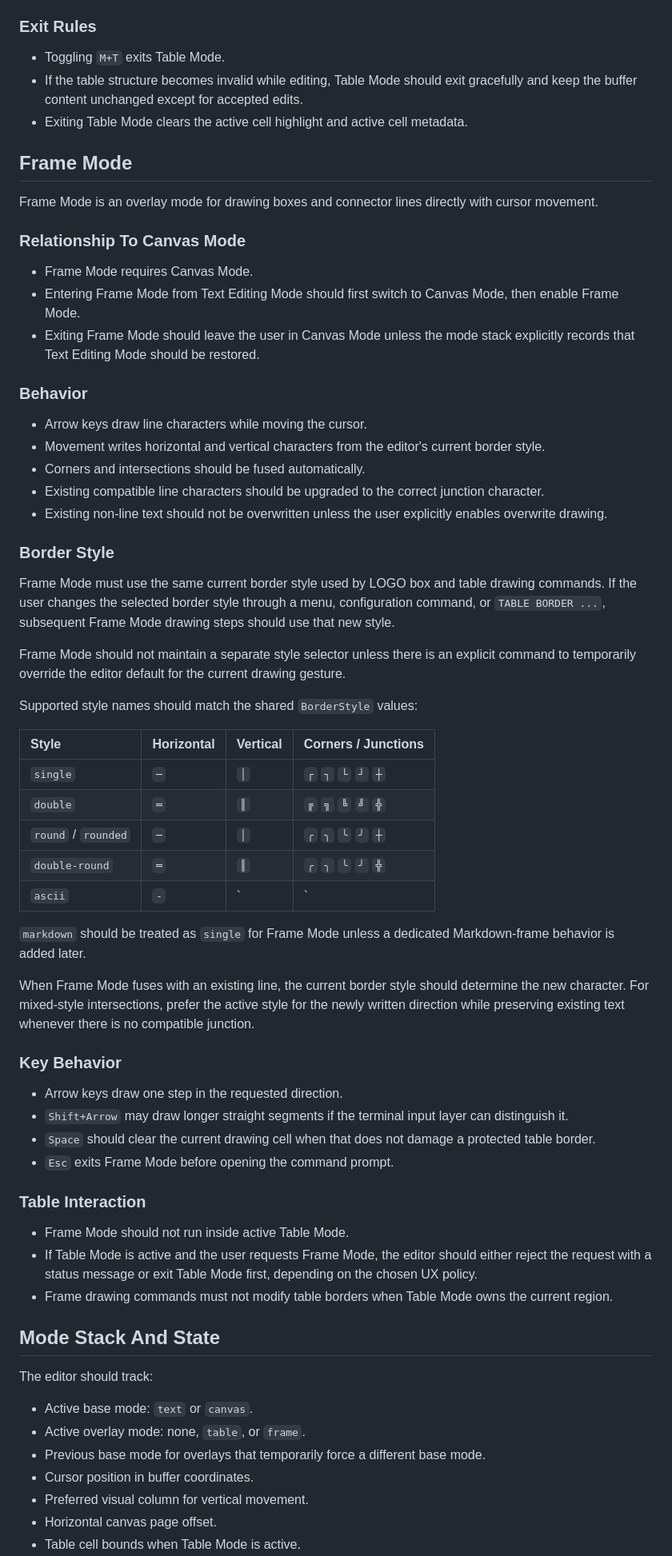
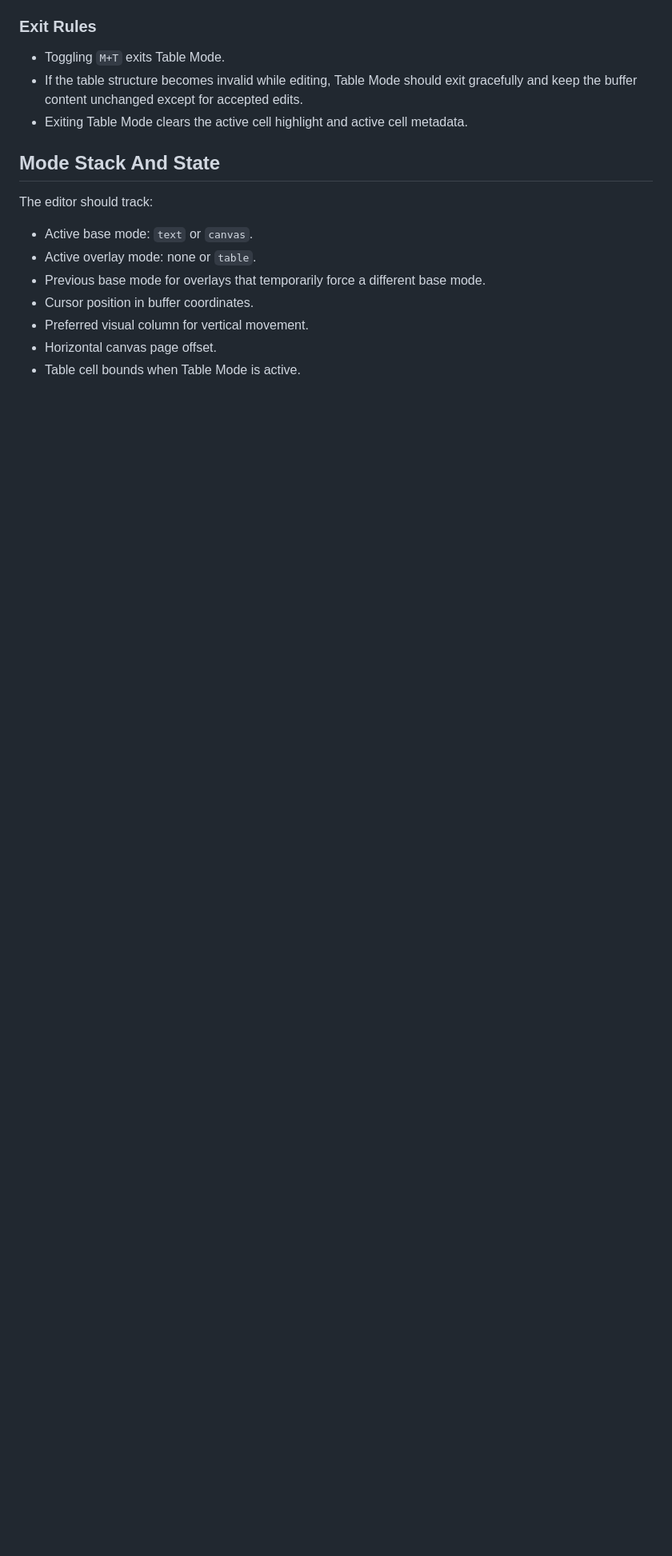
Before and after one commit to zonble/zago, a Markdown page: docs/modes.md, the part around one of its changes. Shown at 80% size. Drawn GitHub-style; blank space fills up the shorter version.

```diff
--- a/docs/modes.md
+++ b/docs/modes.md
@@ -293,83 +309,12 @@ command is disabled in Table Mode.
   gracefully and keep the buffer content unchanged except for accepted edits.
 - Exiting Table Mode clears the active cell highlight and active cell metadata.
 
-## Frame Mode
-
-Frame Mode is an overlay mode for drawing boxes and connector lines directly
-with cursor movement.
-
-### Relationship To Canvas Mode
-
-- Frame Mode requires Canvas Mode.
-- Entering Frame Mode from Text Editing Mode should first switch to Canvas Mode,
-  then enable Frame Mode.
-- Exiting Frame Mode should leave the user in Canvas Mode unless the mode stack
-  explicitly records that Text Editing Mode should be restored.
-
-### Behavior
-
-- Arrow keys draw line characters while moving the cursor.
-- Movement writes horizontal and vertical characters from the editor's current
-  border style.
-- Corners and intersections should be fused automatically.
-- Existing compatible line characters should be upgraded to the correct
-  junction character.
-- Existing non-line text should not be overwritten unless the user explicitly
-  enables overwrite drawing.
-
-### Border Style
-
-Frame Mode must use the same current border style used by LOGO box and table
-drawing commands. If the user changes the selected border style through a menu,
-configuration command, or `TABLE BORDER ...`, subsequent Frame Mode drawing
-steps should use that new style.
-
-Frame Mode should not maintain a separate style selector unless there is an
-explicit command to temporarily override the editor default for the current
-drawing gesture.
-
-Supported style names should match the shared `BorderStyle` values:
-
-| Style | Horizontal | Vertical | Corners / Junctions |
-| :--- | :--- | :--- | :--- |
-| `single` | `─` | `│` | `┌` `┐` `└` `┘` `┼` |
-| `double` | `═` | `║` | `╔` `╗` `╚` `╝` `╬` |
-| `round` / `rounded` | `─` | `│` | `╭` `╮` `╰` `╯` `┼` |
-| `double-round` | `═` | `║` | `╭` `╮` `╰` `╯` `╬` |
-| `ascii` | `-` | `|` | `+` |
-
-`markdown` should be treated as `single` for Frame Mode unless a dedicated
-Markdown-frame behavior is added later.
-
-When Frame Mode fuses with an existing line, the current border style should
-determine the new character. For mixed-style intersections, prefer the active
-style for the newly written direction while preserving existing text whenever
-there is no compatible junction.
-
-### Key Behavior
-
-- Arrow keys draw one step in the requested direction.
-- `Shift+Arrow` may draw longer straight segments if the terminal input layer
-  can distinguish it.
-- `Space` should clear the current drawing cell when that does not damage a
-  protected table border.
-- `Esc` exits Frame Mode before opening the command prompt.
-
-### Table Interaction
-
-- Frame Mode should not run inside active Table Mode.
-- If Table Mode is active and the user requests Frame Mode, the editor should
-  either reject the request with a status message or exit Table Mode first,
-  depending on the chosen UX policy.
-- Frame drawing commands must not modify table borders when Table Mode owns the
-  current region.
-
 ## Mode Stack And State
 
 The editor should track:
 
 - Active base mode: `text` or `canvas`.
-- Active overlay mode: none, `table`, or `frame`.
+- Active overlay mode: none or `table`.
 - Previous base mode for overlays that temporarily force a different base mode.
 - Cursor position in buffer coordinates.
 - Preferred visual column for vertical movement.
```
Also changed, not shown: other parts of docs/modes.md (+119 -69 lines).
